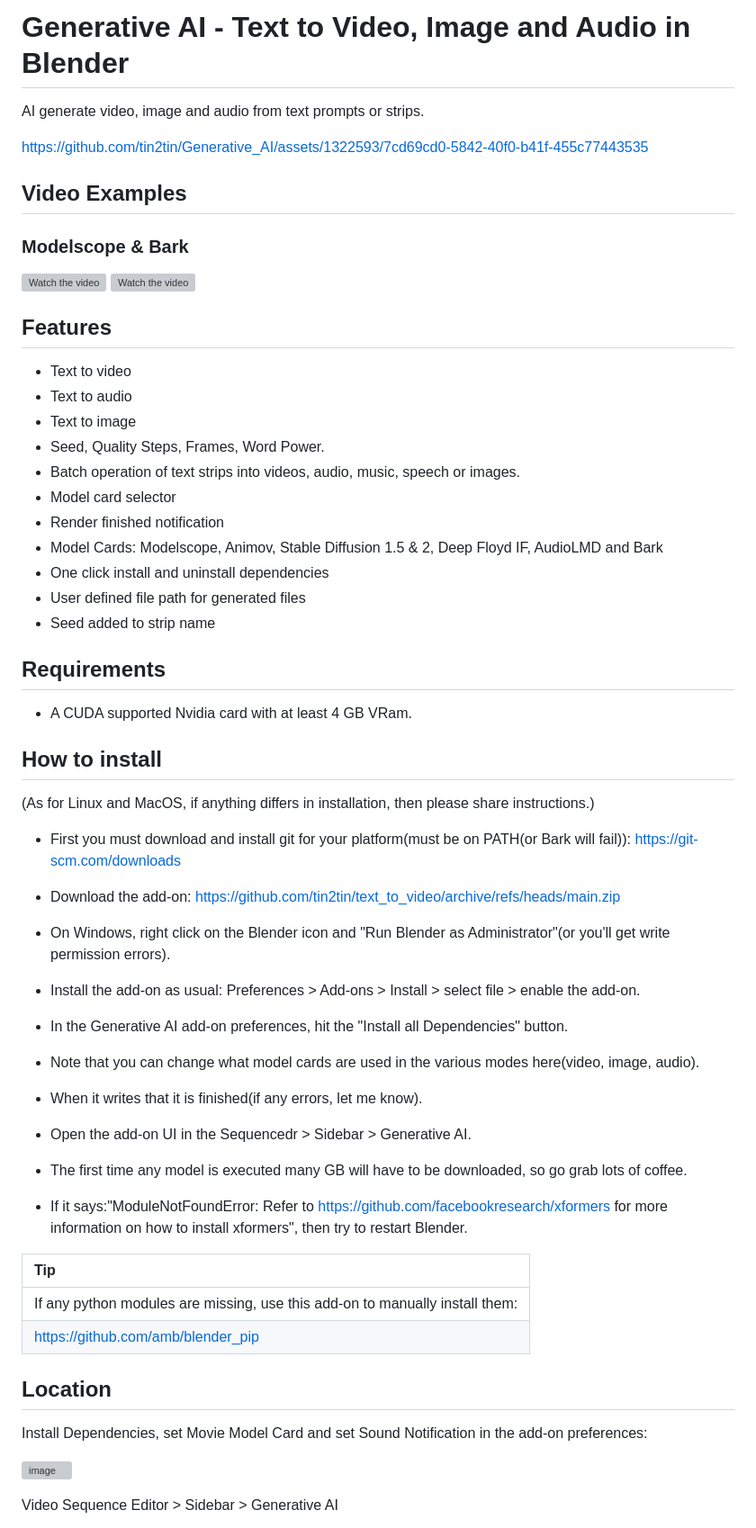
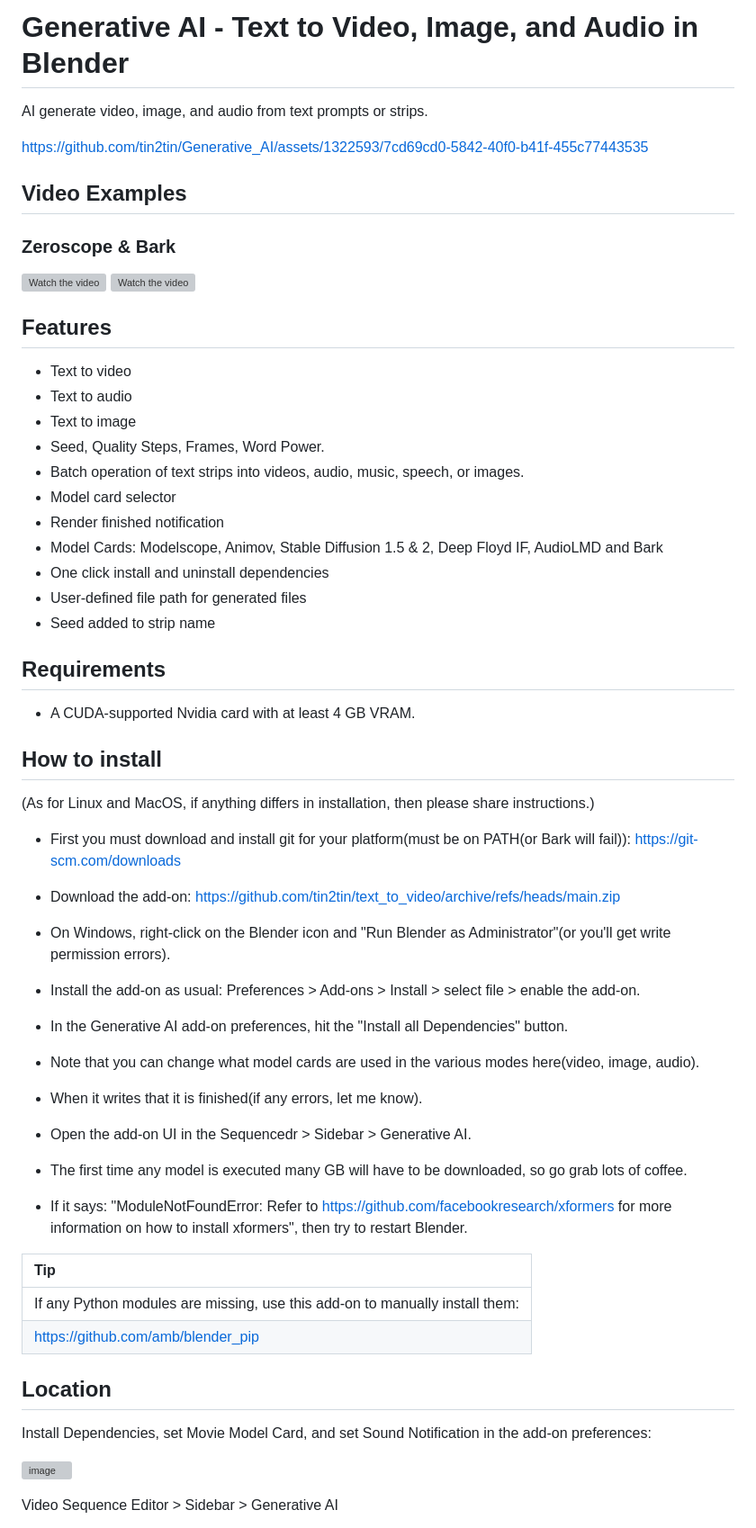
Before and after one commit to tin2tin/Pallaidium, a Markdown page: README.md, the part around one of its changes. Shown at 90% size. Rendered like a GitHub page; grey boxes are pictures that could not be loaded.

```diff
--- a/README.md
+++ b/README.md
@@ -1,10 +1,10 @@
-# Generative AI - Text to Video, Image and Audio in Blender
-AI generate video, image and audio from text prompts or strips.
+# Generative AI - Text to Video, Image, and Audio in Blender
+AI generate video, image, and audio from text prompts or strips.
 
 https://github.com/tin2tin/Generative_AI/assets/1322593/7cd69cd0-5842-40f0-b41f-455c77443535
 
 ## Video Examples
-### Modelscope & Bark
+### Zeroscope & Bark
 [![Watch the video](https://img.youtube.com/vi/LejSJGmtEvE/0.jpg)](https://youtu.be/LejSJGmtEvE) [![Watch the video](https://img.youtube.com/vi/AAdQfQjENJU/0.jpg)](https://youtu.be/AAdQfQjENJU)
 
 ## Features
@@ -12,16 +12,16 @@ https://github.com/tin2tin/Generative_AI/assets/1322593/7cd69cd0-5842-40f0-b41f-
 * Text to audio
 * Text to image
 * Seed, Quality Steps, Frames, Word Power.
-* Batch operation of text strips into videos, audio, music, speech or images.
+* Batch operation of text strips into videos, audio, music, speech, or images.
 * Model card selector
 * Render finished notification
 * Model Cards: Modelscope, Animov, Stable Diffusion 1.5 & 2, Deep Floyd IF, AudioLMD and Bark
 * One click install and uninstall dependencies
-* User defined file path for generated files
+* User-defined file path for generated files
 * Seed added to strip name
 
 ## Requirements
-* A CUDA supported Nvidia card with at least 4 GB VRam.
+* A CUDA-supported Nvidia card with at least 4 GB VRAM.
 
 ## How to install
 (As for Linux and MacOS, if anything differs in installation, then please share instructions.)
@@ -30,7 +30,7 @@ https://github.com/tin2tin/Generative_AI/assets/1322593/7cd69cd0-5842-40f0-b41f-
 
 * Download the add-on: https://github.com/tin2tin/text_to_video/archive/refs/heads/main.zip
 
-* On Windows, right click on the Blender icon and "Run Blender as Administrator"(or you'll get write permission errors).
+* On Windows, right-click on the Blender icon and "Run Blender as Administrator"(or you'll get write permission errors).
 
 * Install the add-on as usual: Preferences > Add-ons > Install > select file > enable the add-on.
 
@@ -44,17 +44,17 @@ https://github.com/tin2tin/Generative_AI/assets/1322593/7cd69cd0-5842-40f0-b41f-
 
 * The first time any model is executed many GB will have to be downloaded, so go grab lots of coffee.
 
-* If it says:"ModuleNotFoundError: Refer to https://github.com/facebookresearch/xformers for more information on how to install xformers", then try to restart Blender.
+* If it says: "ModuleNotFoundError: Refer to https://github.com/facebookresearch/xformers for more information on how to install xformers", then try to restart Blender.
 
 Tip           |
 :------------- |
-If any python modules are missing, use this add-on to manually install them:      |
+If any Python modules are missing, use this add-on to manually install them:      |
 https://github.com/amb/blender_pip      |
 
 
 ## Location
 
-Install Dependencies, set Movie Model Card and set Sound Notification in the add-on preferences:
+Install Dependencies, set Movie Model Card, and set Sound Notification in the add-on preferences:
 
 ![image](https://user-images.githubusercontent.com/1322593/233810577-961de9ec-ce3f-433b-a43c-dd4583fb518c.png)
 
```
Also changed, not shown: other parts of README.md (+1 -5 lines).
